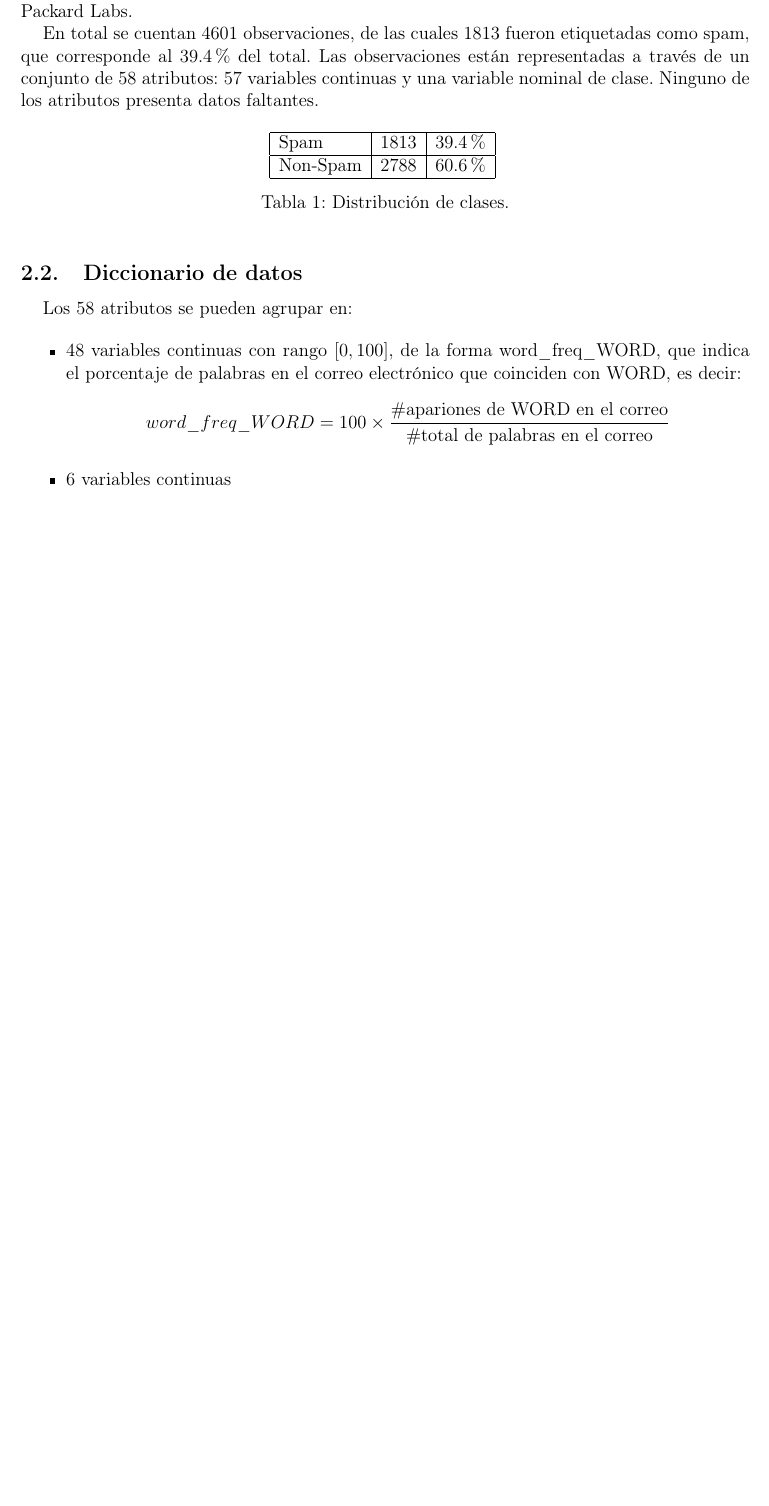
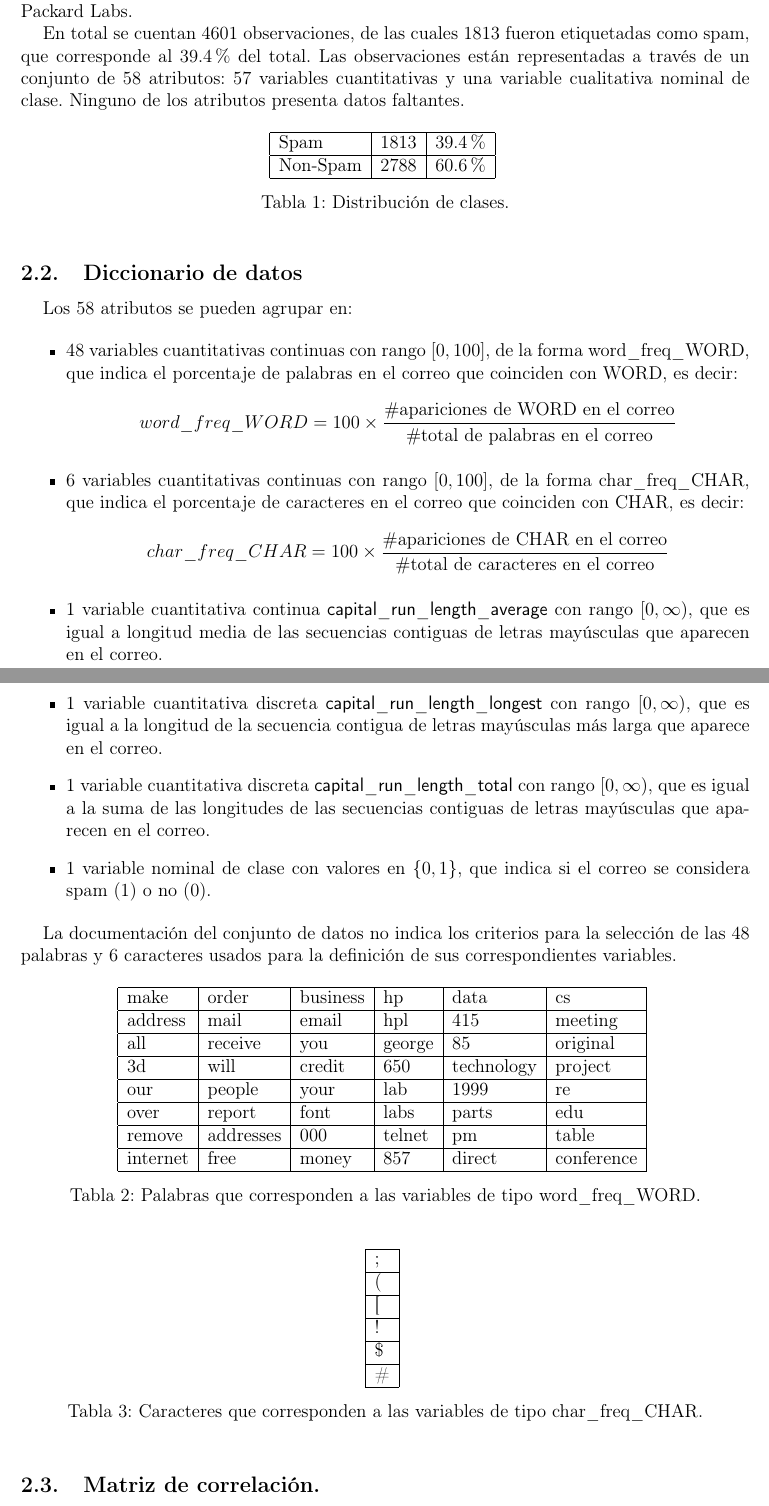
Before and after one commit to Ricardo27cruz27/spamFilter, a LaTeX document (reporte/reporte.tex): part of page 3 of 4 before the commit and two parts of pages 3 and 4 of 5 after it, the two joined at a grey line, cut so that both start at the same text, the shorter picture padded with empty space. Compiled offline with pdfLaTeX.

Commit message:
avances reporte, adicion codigo R
Se agrega codigo en R que abarca pca y sobre el que se implementara arboles de desicion y funciones para metricas de clasificacion

```diff
--- a/reporte/reporte.tex
+++ b/reporte/reporte.tex
@@ -114,7 +114,7 @@ Aplicación de modelos de clasificación para obtener un filtro (personalizado)
 
 El conjunto de datos proviene de una serie de correos electrónicos del personal de la empresa HP. Los correos etiquetados como spam fueron proporcionados por el administrador del servidor de correo de la empresa, mientras que los correos que no están etiquetados como spam corresponden a correos personales y de trabajo de George Forman, es por ello que palabras como \textit{george} o código de área $650$ son indicadores de no spam. La base de datos fue creada por Mark Hopkins, Erik Reeber, George Forman y Jaap Suermondt de Hewlett-Packard Labs.
 
-En total se cuentan 4601 observaciones, de las cuales 1813 fueron etiquetadas como spam, que corresponde al $39.4\%$ del total. Las observaciones están representadas a través de un conjunto de 58 atributos: $57$ variables continuas y una variable nominal de clase. Ninguno de los atributos presenta datos faltantes.
+En total se cuentan 4601 observaciones, de las cuales 1813 fueron etiquetadas como spam, que corresponde al $39.4\%$ del total. Las observaciones están representadas a través de un conjunto de 58 atributos: $57$ variables cuantitativas y una variable cualitativa nominal de clase. Ninguno de los atributos presenta datos faltantes.
 
 \begin{table}[ht]
 \centering
@@ -131,8 +131,51 @@ Non-Spam & $2788$ & $60.6 \%$ \\ \hline
 Los 58 atributos se pueden agrupar en:
 
 \begin{itemize}
-	\item 48 variables continuas con rango $[0,100]$, de la forma word\_freq\_WORD, que indica el porcentaje de palabras en el correo electrónico que coinciden con WORD, es decir:
-	$$word\_freq\_WORD = 100 \times \dfrac{\#\text{apariones de WORD en el correo}}{\#\text{total de palabras en el correo}}$$
-	\item 6 variables continuas
+	\item 48 variables cuantitativas continuas con rango $[0,100]$, de la forma word\_freq\_WORD, que indica el porcentaje de palabras en el correo que coinciden con WORD, es decir:
+	$$word\_freq\_WORD = 100 \times \dfrac{\#\text{apariciones de WORD en el correo}}{\#\text{total de palabras en el correo}}$$
+
+	\item 6 variables cuantitativas continuas con rango $[0,100]$, de la forma char\_freq\_CHAR, que indica el porcentaje de caracteres en el correo que coinciden con CHAR, es decir:
+		$$char\_freq\_CHAR = 100 \times \dfrac{\#\text{apariciones de CHAR en el correo}}{\#\text{total de caracteres en el correo}}$$
+
+	\item 1 variable cuantitativa continua \textsf{capital\_run\_length\_average} con rango $[0,\infty)$, que es igual a longitud media de las secuencias contiguas de letras mayúsculas que aparecen en el correo.
+
+	\item 1 variable cuantitativa discreta \textsf{capital\_run\_length\_longest} con rango $[0,\infty)$, que es igual a la longitud de la secuencia contigua de letras mayúsculas más larga que aparece en el correo.
+
+	\item 1 variable cuantitativa discreta \textsf{capital\_run\_length\_total} con rango $[0,\infty)$, que es igual a la suma de las longitudes de las secuencias contiguas de letras mayúsculas que aparecen en el correo.
+
+	\item 1 variable nominal de clase con valores en $\{0, 1\}$, que indica si el correo se considera spam (1) o no (0).
 \end{itemize}
 
+La documentación del conjunto de datos no indica los criterios para la selección de las 48 palabras y 6 caracteres usados para la definición de sus correspondientes variables.
+
+\begin{table}[ht]
+\centering
+\begin{tabular}{|l|l|l|l|l|l|}
+\hline
+make     & order     & business & hp     & data       & cs         \\ \hline
+address  & mail      & email    & hpl    & 415        & meeting    \\ \hline
+all      & receive   & you      & george & 85         & original   \\ \hline
+3d       & will      & credit   & 650    & technology & project    \\ \hline
+our      & people    & your     & lab    & 1999       & re         \\ \hline
+over     & report    & font     & labs   & parts      & edu        \\ \hline
+remove   & addresses & 000      & telnet & pm         & table      \\ \hline
+internet & free      & money    & 857    & direct     & conference \\ \hline
+\end{tabular}
+\caption{Palabras que corresponden a las variables de tipo word\_freq\_WORD.}
+\end{table}
+
+\begin{table}[ht]
+\centering
+\begin{tabular}{|l|}
+\hline
+;   \\ \hline
+(   \\ \hline
+{[} \\ \hline
+!   \\ \hline
+\$  \\ \hline
+\#  \\ \hline
+\end{tabular}
+\caption{Caracteres que corresponden a las variables de tipo char\_freq\_CHAR.}
+\end{table}
+
+\subsection{Matriz de correlación.}
```
Also changed, not shown: reporte/reporte.pdf, reporte/reporte.tex (16 more changed lines), 6 other files.
